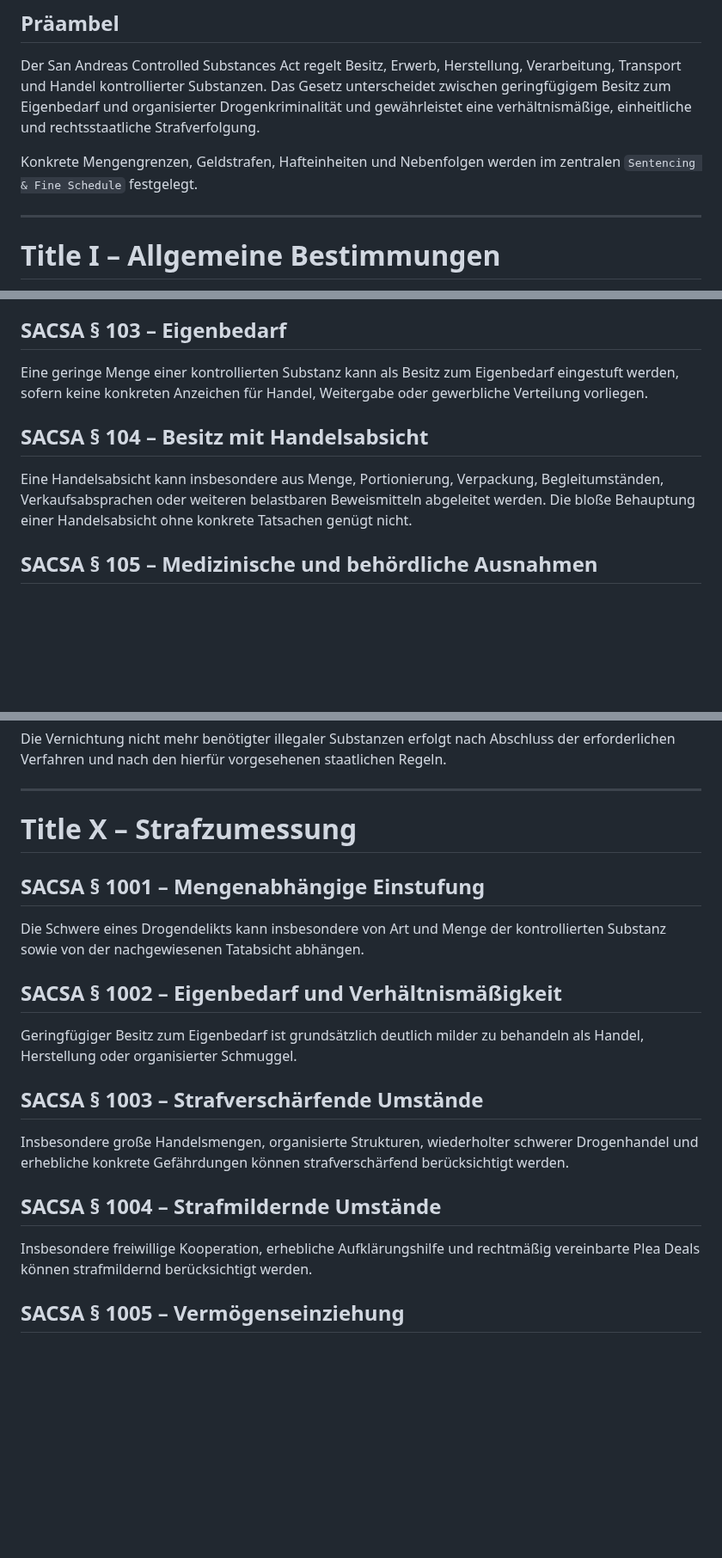
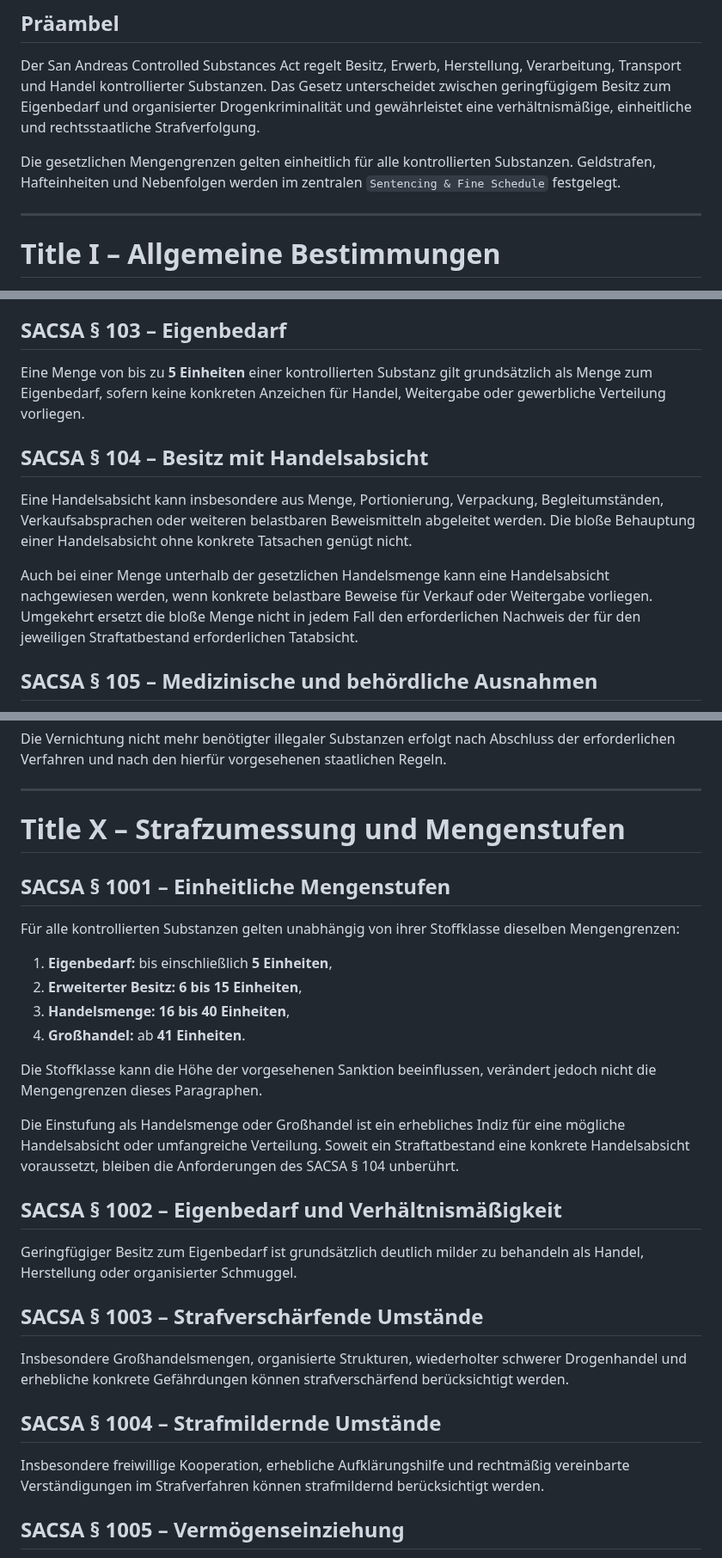
Before and after one commit to michaeltimmler91-jpg/Gesetzbuch, a Markdown page: 06-controlled-substances-act/controlled-substances.md, 3 parts joined by grey strips. Shown at 86% size. GitHub-like rendering; blank space fills up the shorter version.

Commit message:
Set uniform controlled substance quantity thresholds

```diff
--- a/06-controlled-substances-act/controlled-substances.md
+++ b/06-controlled-substances-act/controlled-substances.md
@@ -6,7 +6,7 @@
 
 Der San Andreas Controlled Substances Act regelt Besitz, Erwerb, Herstellung, Verarbeitung, Transport und Handel kontrollierter Substanzen. Das Gesetz unterscheidet zwischen geringfügigem Besitz zum Eigenbedarf und organisierter Drogenkriminalität und gewährleistet eine verhältnismäßige, einheitliche und rechtsstaatliche Strafverfolgung.
 
-Konkrete Mengengrenzen, Geldstrafen, Hafteinheiten und Nebenfolgen werden im zentralen `Sentencing & Fine Schedule` festgelegt.
+Die gesetzlichen Mengengrenzen gelten einheitlich für alle kontrollierten Substanzen. Geldstrafen, Hafteinheiten und Nebenfolgen werden im zentralen `Sentencing & Fine Schedule` festgelegt.
 
 ---
 
@@ -19,10 +19,12 @@ Als kontrollierte Substanzen gelten Stoffe, deren Besitz, Herstellung, Verarbeit
 Besitz liegt vor, wenn eine Person wissentlich tatsächliche oder rechtlich zurechenbare Kontrolle über eine kontrollierte Substanz ausübt.
 
 ## SACSA § 103 – Eigenbedarf
-Eine geringe Menge einer kontrollierten Substanz kann als Besitz zum Eigenbedarf eingestuft werden, sofern keine konkreten Anzeichen für Handel, Weitergabe oder gewerbliche Verteilung vorliegen.
+Eine Menge von bis zu **5 Einheiten** einer kontrollierten Substanz gilt grundsätzlich als Menge zum Eigenbedarf, sofern keine konkreten Anzeichen für Handel, Weitergabe oder gewerbliche Verteilung vorliegen.
 
 ## SACSA § 104 – Besitz mit Handelsabsicht
 Eine Handelsabsicht kann insbesondere aus Menge, Portionierung, Verpackung, Begleitumständen, Verkaufsabsprachen oder weiteren belastbaren Beweismitteln abgeleitet werden. Die bloße Behauptung einer Handelsabsicht ohne konkrete Tatsachen genügt nicht.
+
+Auch bei einer Menge unterhalb der gesetzlichen Handelsmenge kann eine Handelsabsicht nachgewiesen werden, wenn konkrete belastbare Beweise für Verkauf oder Weitergabe vorliegen. Umgekehrt ersetzt die bloße Menge nicht in jedem Fall den erforderlichen Nachweis der für den jeweiligen Straftatbestand erforderlichen Tatabsicht.
 
 ## SACSA § 105 – Medizinische und behördliche Ausnahmen
 Der rechtmäßige Besitz oder die Verwendung kontrollierter Stoffe durch medizinische Einrichtungen, EMS, zugelassene Unternehmen oder staatliche Behörden im Rahmen ihrer Aufgaben bleibt zulässig.
@@ -175,19 +177,28 @@ Die Vernichtung nicht mehr benötigter illegaler Substanzen erfolgt nach Abschlu
 
 ---
 
-# Title X – Strafzumessung
+# Title X – Strafzumessung und Mengenstufen
 
-## SACSA § 1001 – Mengenabhängige Einstufung
-Die Schwere eines Drogendelikts kann insbesondere von Art und Menge der kontrollierten Substanz sowie von der nachgewiesenen Tatabsicht abhängen.
+## SACSA § 1001 – Einheitliche Mengenstufen
+Für alle kontrollierten Substanzen gelten unabhängig von ihrer Stoffklasse dieselben Mengengrenzen:
+
+1. **Eigenbedarf:** bis einschließlich **5 Einheiten**,
+2. **Erweiterter Besitz:** **6 bis 15 Einheiten**,
+3. **Handelsmenge:** **16 bis 40 Einheiten**,
+4. **Großhandel:** ab **41 Einheiten**.
+
+Die Stoffklasse kann die Höhe der vorgesehenen Sanktion beeinflussen, verändert jedoch nicht die Mengengrenzen dieses Paragraphen.
+
+Die Einstufung als Handelsmenge oder Großhandel ist ein erhebliches Indiz für eine mögliche Handelsabsicht oder umfangreiche Verteilung. Soweit ein Straftatbestand eine konkrete Handelsabsicht voraussetzt, bleiben die Anforderungen des SACSA § 104 unberührt.
 
 ## SACSA § 1002 – Eigenbedarf und Verhältnismäßigkeit
 Geringfügiger Besitz zum Eigenbedarf ist grundsätzlich deutlich milder zu behandeln als Handel, Herstellung oder organisierter Schmuggel.
 
 ## SACSA § 1003 – Strafverschärfende Umstände
-Insbesondere große Handelsmengen, organisierte Strukturen, wiederholter schwerer Drogenhandel und erhebliche konkrete Gefährdungen können strafverschärfend berücksichtigt werden.
+Insbesondere Großhandelsmengen, organisierte Strukturen, wiederholter schwerer Drogenhandel und erhebliche konkrete Gefährdungen können strafverschärfend berücksichtigt werden.
 
 ## SACSA § 1004 – Strafmildernde Umstände
-Insbesondere freiwillige Kooperation, erhebliche Aufklärungshilfe und rechtmäßig vereinbarte Plea Deals können strafmildernd berücksichtigt werden.
+Insbesondere freiwillige Kooperation, erhebliche Aufklärungshilfe und rechtmäßig vereinbarte Verständigungen im Strafverfahren können strafmildernd berücksichtigt werden.
 
 ## SACSA § 1005 – Vermögenseinziehung
 Unmittelbar aus schweren Drogendelikten stammende oder hierfür eingesetzte Vermögenswerte können nach Maßgabe des Verfahrensrechts sichergestellt werden. Eine dauerhafte umfangreiche Einziehung bedarf grundsätzlich einer gerichtlichen Entscheidung.
```
Also changed, not shown: other parts of 06-controlled-substances-act/controlled-substances.md (+3 -3 lines).
